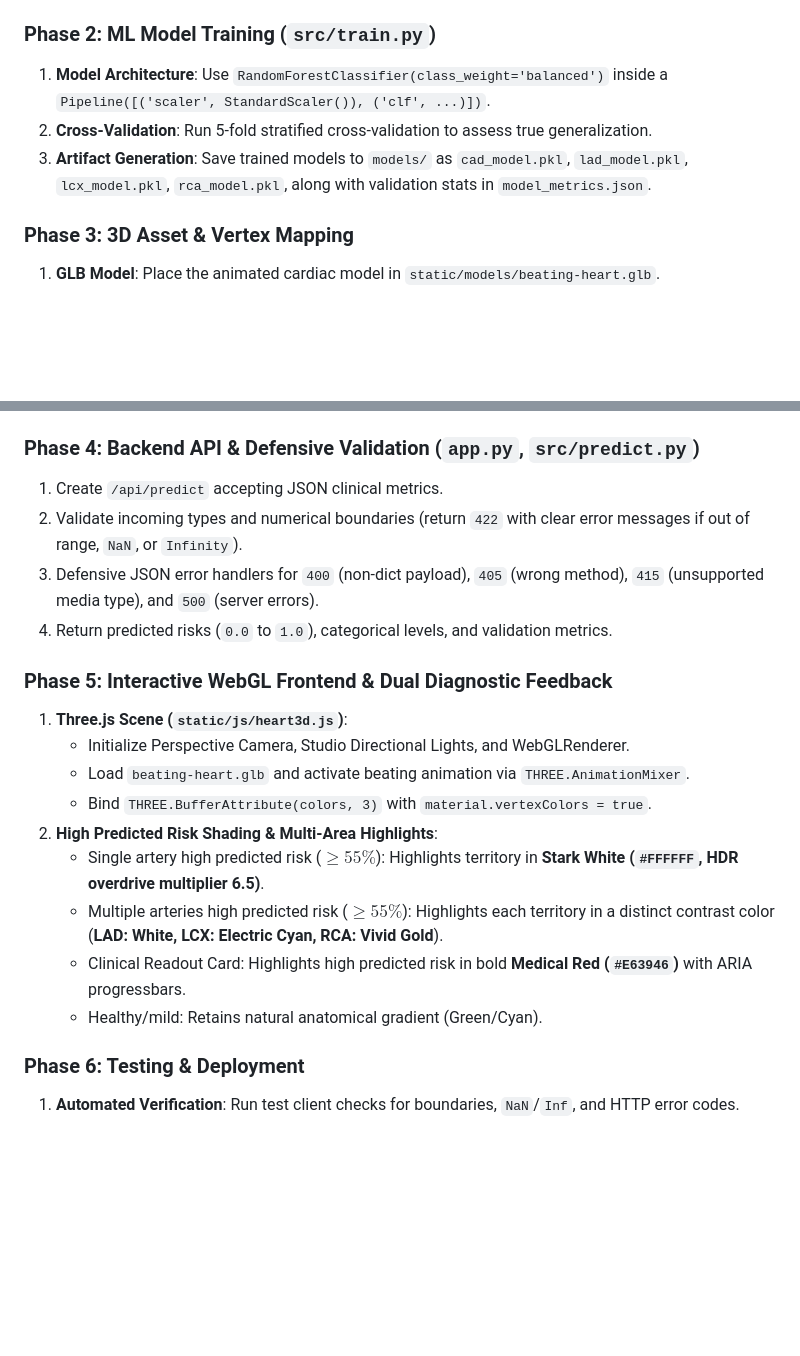
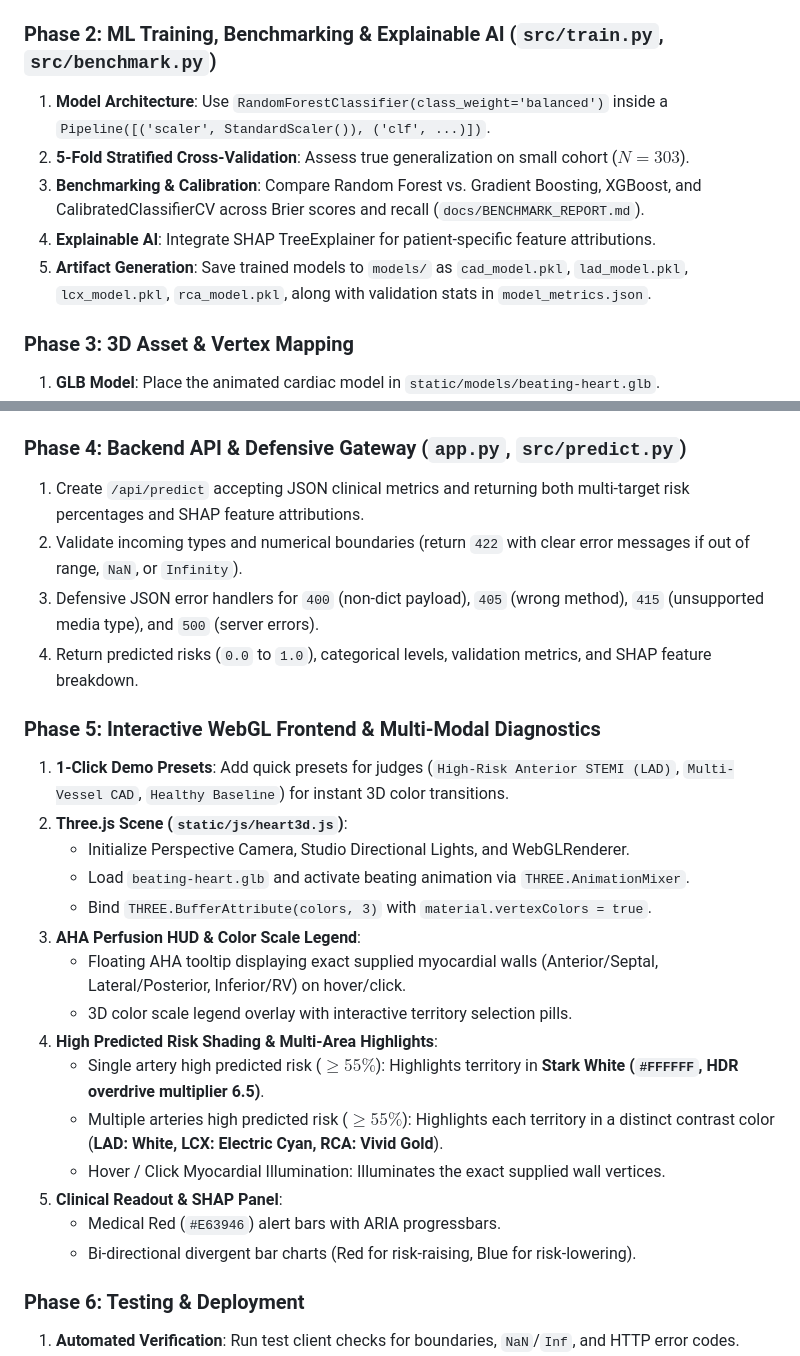
Before and after one commit to xploreshivam/cardiac_risk_prediction, a Markdown page: docs/PROJECT_BUILD_GUIDE.md, 2 parts joined by grey strips. GitHub-like rendering; blank space fills up the shorter version.

```diff
--- a/docs/PROJECT_BUILD_GUIDE.md
+++ b/docs/PROJECT_BUILD_GUIDE.md
@@ -63,10 +64,12 @@ graph TD
    - `LCX` (Left Circumflex stenosis)
    - `RCA` (Right Coronary Artery stenosis)
 
-### Phase 2: ML Model Training (`src/train.py`)
+### Phase 2: ML Training, Benchmarking & Explainable AI (`src/train.py`, `src/benchmark.py`)
 1. **Model Architecture**: Use `RandomForestClassifier(class_weight='balanced')` inside a `Pipeline([('scaler', StandardScaler()), ('clf', ...)])`.
-2. **Cross-Validation**: Run 5-fold stratified cross-validation to assess true generalization.
-3. **Artifact Generation**: Save trained models to `models/` as `cad_model.pkl`, `lad_model.pkl`, `lcx_model.pkl`, `rca_model.pkl`, along with validation stats in `model_metrics.json`.
+2. **5-Fold Stratified Cross-Validation**: Assess true generalization on small cohort ($N=303$).
+3. **Benchmarking & Calibration**: Compare Random Forest vs. Gradient Boosting, XGBoost, and CalibratedClassifierCV across Brier scores and recall (`docs/BENCHMARK_REPORT.md`).
+4. **Explainable AI**: Integrate SHAP TreeExplainer for patient-specific feature attributions.
+5. **Artifact Generation**: Save trained models to `models/` as `cad_model.pkl`, `lad_model.pkl`, `lcx_model.pkl`, `rca_model.pkl`, along with validation stats in `model_metrics.json`.
 
 ### Phase 3: 3D Asset & Vertex Mapping
 1. **GLB Model**: Place the animated cardiac model in `static/models/beating-heart.glb`.
@@ -77,22 +80,28 @@ graph TD
    - Baseline structures: Default Tag 0.
 3. **Mapping Asset**: Save 20,139 integer vertex tags to `static/data/vertex_anatomy_tags.json`.
 
-### Phase 4: Backend API & Defensive Validation (`app.py`, `src/predict.py`)
-1. Create `/api/predict` accepting JSON clinical metrics.
+### Phase 4: Backend API & Defensive Gateway (`app.py`, `src/predict.py`)
+1. Create `/api/predict` accepting JSON clinical metrics and returning both multi-target risk percentages and SHAP feature attributions.
 2. Validate incoming types and numerical boundaries (return `422` with clear error messages if out of range, `NaN`, or `Infinity`).
 3. Defensive JSON error handlers for `400` (non-dict payload), `405` (wrong method), `415` (unsupported media type), and `500` (server errors).
-4. Return predicted risks (`0.0` to `1.0`), categorical levels, and validation metrics.
+4. Return predicted risks (`0.0` to `1.0`), categorical levels, validation metrics, and SHAP feature breakdown.
 
-### Phase 5: Interactive WebGL Frontend & Dual Diagnostic Feedback
-1. **Three.js Scene (`static/js/heart3d.js`)**:
+### Phase 5: Interactive WebGL Frontend & Multi-Modal Diagnostics
+1. **1-Click Demo Presets**: Add quick presets for judges (`High-Risk Anterior STEMI (LAD)`, `Multi-Vessel CAD`, `Healthy Baseline`) for instant 3D color transitions.
+2. **Three.js Scene (`static/js/heart3d.js`)**:
    - Initialize Perspective Camera, Studio Directional Lights, and WebGLRenderer.
    - Load `beating-heart.glb` and activate beating animation via `THREE.AnimationMixer`.
    - Bind `THREE.BufferAttribute(colors, 3)` with `material.vertexColors = true`.
-2. **High Predicted Risk Shading & Multi-Area Highlights**:
+3. **AHA Perfusion HUD & Color Scale Legend**:
+   - Floating AHA tooltip displaying exact supplied myocardial walls (Anterior/Septal, Lateral/Posterior, Inferior/RV) on hover/click.
+   - 3D color scale legend overlay with interactive territory selection pills.
+4. **High Predicted Risk Shading & Multi-Area Highlights**:
    - Single artery high predicted risk ($\ge 55\%$): Highlights territory in **Stark White (`#FFFFFF`, HDR overdrive multiplier 6.5)**.
    - Multiple arteries high predicted risk ($\ge 55\%$): Highlights each territory in a distinct contrast color (**LAD: White, LCX: Electric Cyan, RCA: Vivid Gold**).
-   - Clinical Readout Card: Highlights high predicted risk in bold **Medical Red (`#E63946`)** with ARIA progressbars.
-   - Healthy/mild: Retains natural anatomical gradient (Green/Cyan).
+   - Hover / Click Myocardial Illumination: Illuminates the exact supplied wall vertices.
+5. **Clinical Readout & SHAP Panel**:
+   - Medical Red (`#E63946`) alert bars with ARIA progressbars.
+   - Bi-directional divergent bar charts (Red for risk-raising, Blue for risk-lowering).
 
 ### Phase 6: Testing & Deployment
 1. **Automated Verification**: Run test client checks for boundaries, `NaN`/`Inf`, and HTTP error codes.
```
Also changed, not shown: other parts of docs/PROJECT_BUILD_GUIDE.md (+9 -8 lines), README.md (+9 -8 lines), docs/architecture_flow.md (+44 -22 lines).
